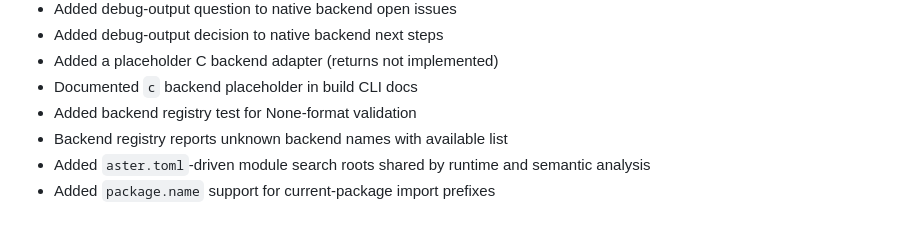
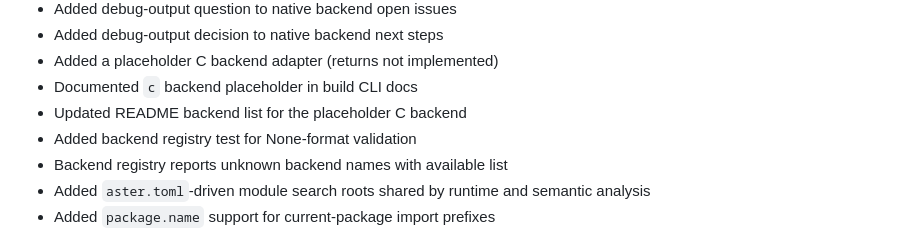
Before and after one commit to Monotoba/Aster-Lang, a Markdown page: STATUS.md, the part around the change. GitHub-like rendering.

```diff
--- a/STATUS.md
+++ b/STATUS.md
@@ -167,6 +167,7 @@ Next steps (choose based on goals):
 - Added debug-output decision to native backend next steps
 - Added a placeholder C backend adapter (returns not implemented)
 - Documented `c` backend placeholder in build CLI docs
+- Updated README backend list for the placeholder C backend
 - Added backend registry test for None-format validation
 - Backend registry reports unknown backend names with available list
 - Added `aster.toml`-driven module search roots shared by runtime and semantic analysis
```
Also changed, not shown: README.md (+1 -1 lines), tasks/TASK-STATUS.md (+1 -0 lines).
